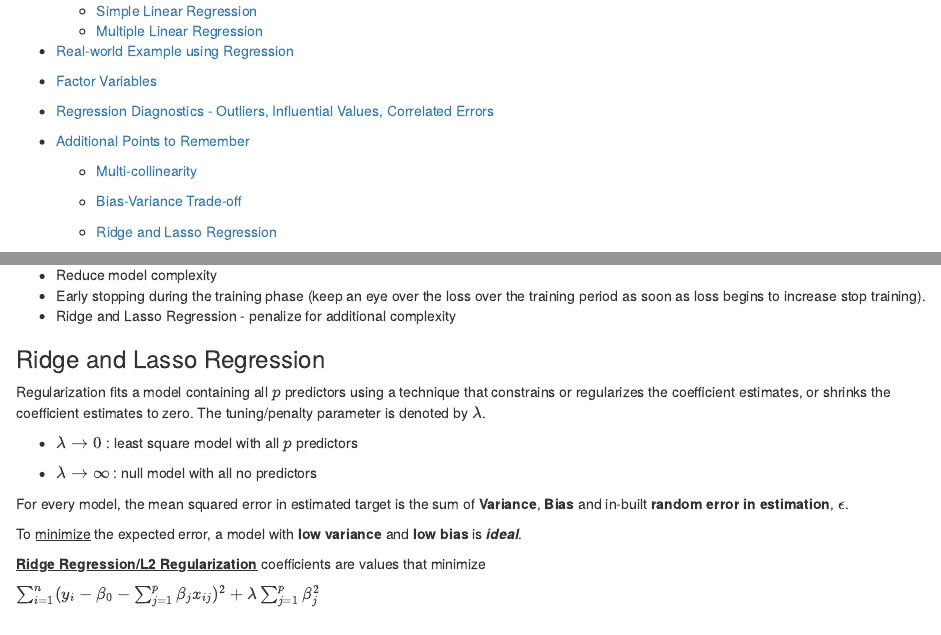
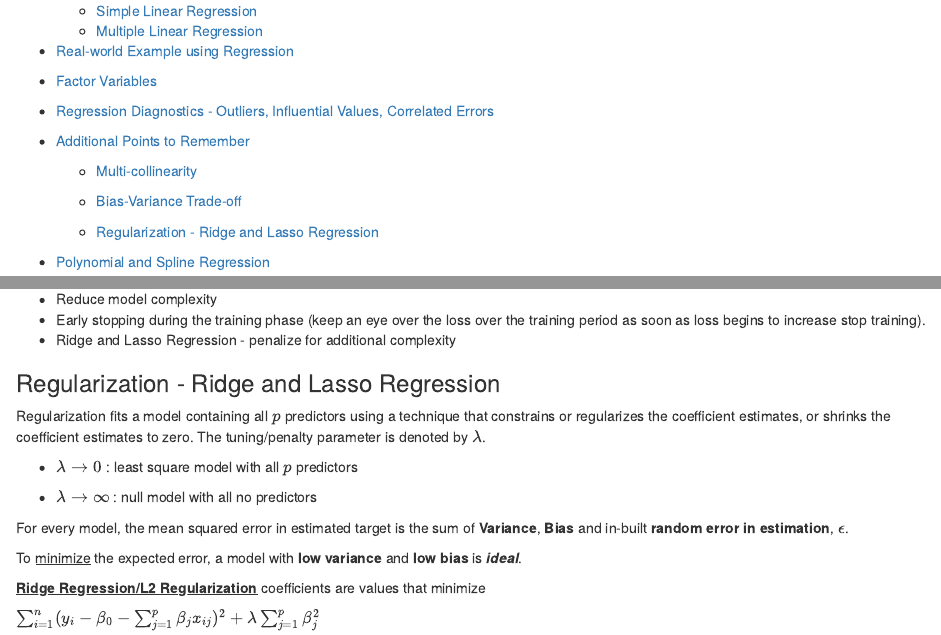
Before and after one commit to madhurima-nath/regression_and_predictions, an R Markdown document (regression_prediction.Rmd): the page in a window 1100 px wide, from 190 px down, and a second part further down, joined at a grey line. The pictures show the output file regression_prediction.nb.html that the author committed with the source, opened offline.

Commit message:
updated with changes

```diff
--- a/regression_prediction.Rmd
+++ b/regression_prediction.Rmd
@@ -25,7 +25,7 @@ This notebook contains the following topics:
 
     -   [Bias-Variance Trade-off]
 
-    -   [Ridge and Lasso Regression]
+    -   [Regularization - Ridge and Lasso Regression]
 
 -   [Polynomial and Spline Regression]
 
@@ -413,7 +413,7 @@ Frequently used techniques to reduce over-fitting:
 -   Early stopping during the training phase (keep an eye over the loss over the training period as soon as loss begins to increase stop training).
 -   Ridge and Lasso Regression - penalize for additional complexity
 
-### Ridge and Lasso Regression
+### Regularization - Ridge and Lasso Regression
 
 Regularization fits a model containing all $p$ predictors using a technique that constrains or regularizes the coefficient estimates, or shrinks the coefficient estimates to zero. The tuning/penalty parameter is denoted by $\lambda$.
 
```
Also changed, not shown: regression_prediction.nb.html, regression_prediction.Rmd (8 more changed lines).
